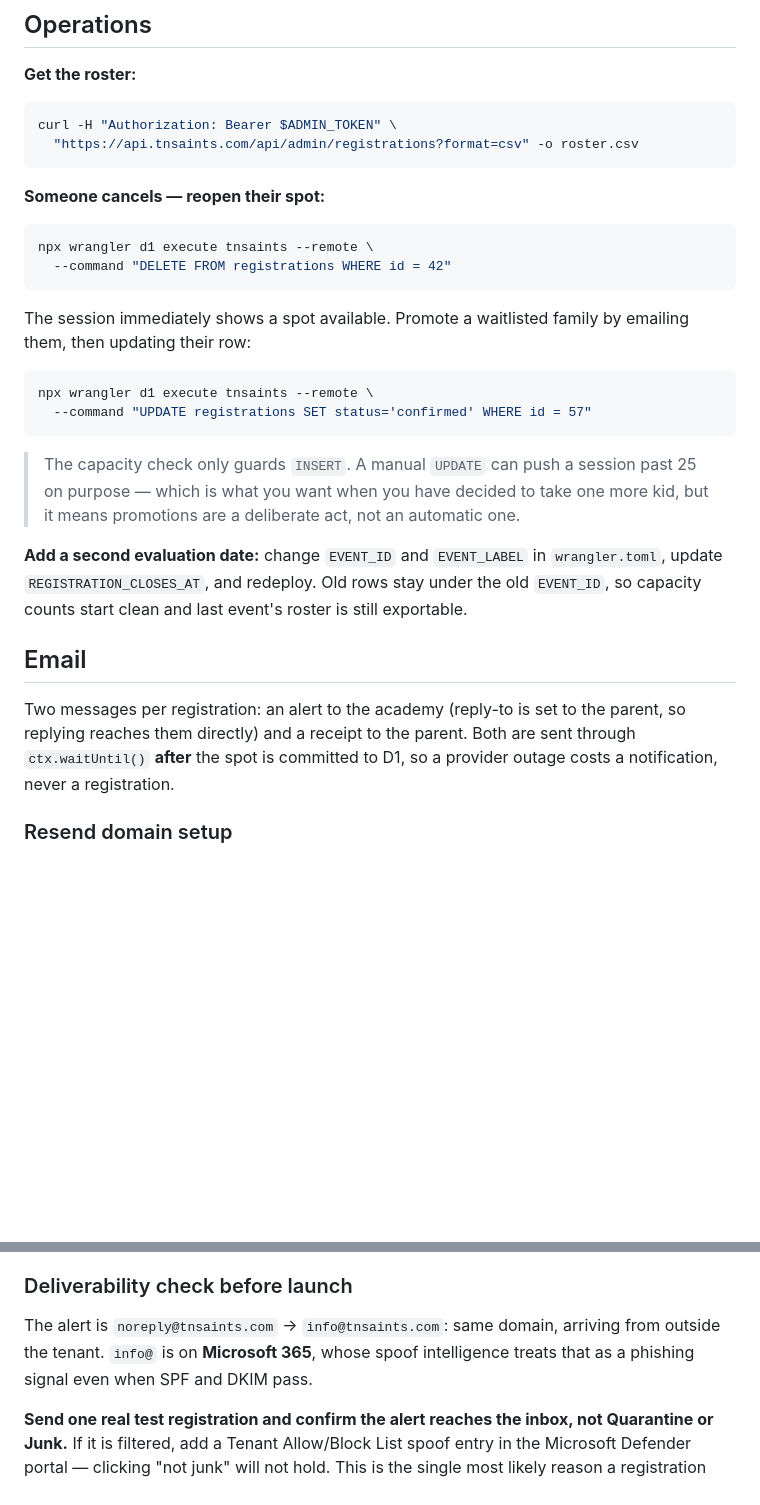
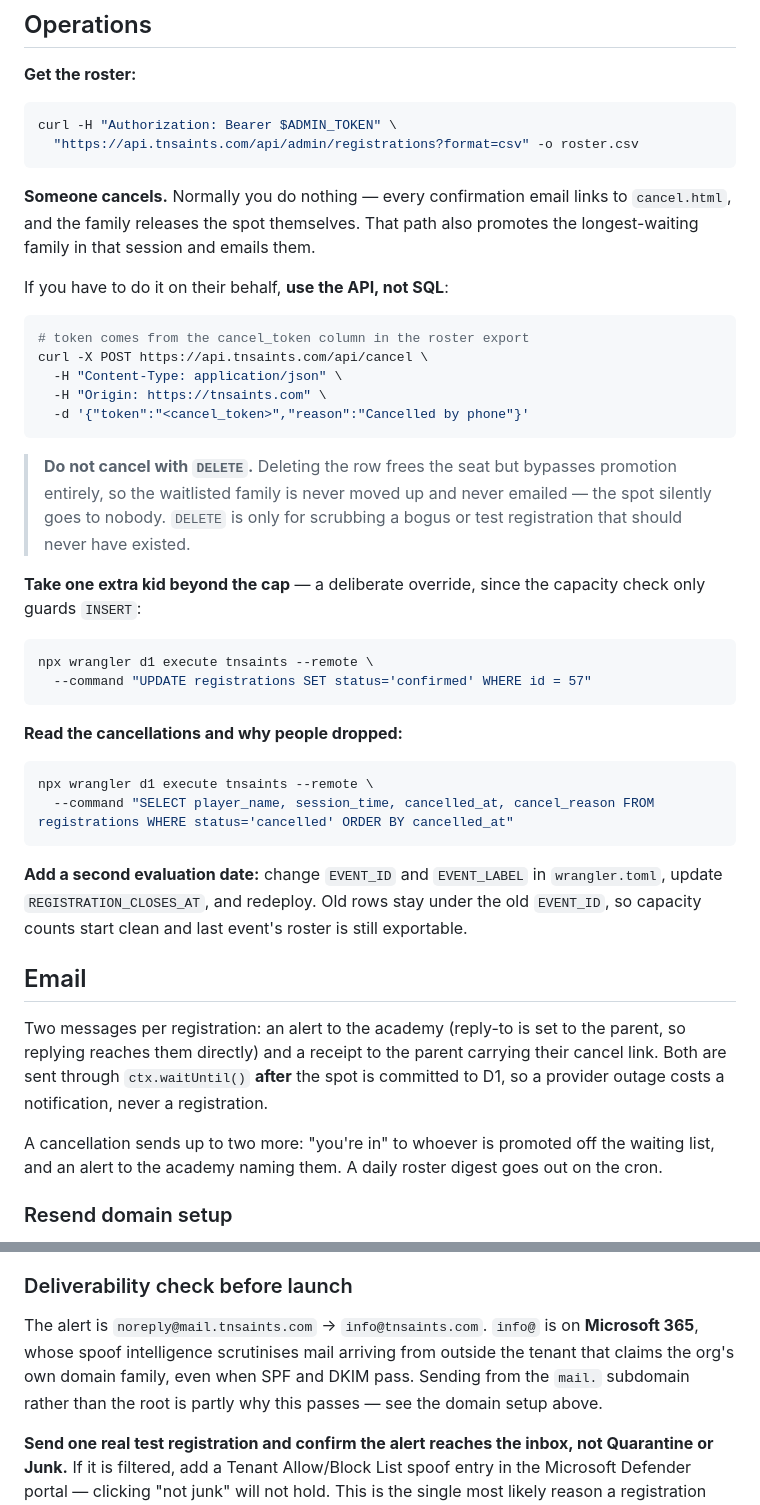
Before and after one commit to skajake1983/tnsaints, a Markdown page: worker/README.md, 2 parts joined by grey strips. Rendered like a GitHub page; blank space fills up the shorter version.

Commit message:
Fix the runbook: it told you to cancel with DELETE
The Operations section predated self-service cancellation and would have caused the exact failure the feature exists to prevent. Deleting a row frees the seat but bypasses promotion entirely, so the waitlisted family is never moved up and never emailed - the spot silently goes to nobody.

Now documents the API path for cancelling on someone's behalf, keeps DELETE scoped to scrubbing bogus rows, and adds a query for reading why people dropped. Also corrects two stale claims: promotions are automatic now, not deliberate, and the alert sends from noreply@mail.tnsaints.com rather than the root domain.

Co-Authored-By: Claude Opus 5 (1M context) <noreply@anthropic.com>

````diff
--- a/worker/README.md
+++ b/worker/README.md
@@ -152,24 +162,39 @@ curl -H "Authorization: Bearer $ADMIN_TOKEN" \
   "https://api.tnsaints.com/api/admin/registrations?format=csv" -o roster.csv
 ```
 
-**Someone cancels — reopen their spot:**
+**Someone cancels.** Normally you do nothing — every confirmation email links to
+`cancel.html`, and the family releases the spot themselves. That path also
+promotes the longest-waiting family in that session and emails them.
+
+If you have to do it on their behalf, **use the API, not SQL**:
 
 ```bash
-npx wrangler d1 execute tnsaints --remote \
-  --command "DELETE FROM registrations WHERE id = 42"
+# token comes from the cancel_token column in the roster export
+curl -X POST https://api.tnsaints.com/api/cancel \
+  -H "Content-Type: application/json" \
+  -H "Origin: https://tnsaints.com" \
+  -d '{"token":"<cancel_token>","reason":"Cancelled by phone"}'
 ```
 
-The session immediately shows a spot available. Promote a waitlisted family by
-emailing them, then updating their row:
+> **Do not cancel with `DELETE`.** Deleting the row frees the seat but bypasses
+> promotion entirely, so the waitlisted family is never moved up and never
+> emailed — the spot silently goes to nobody. `DELETE` is only for scrubbing a
+> bogus or test registration that should never have existed.
+
+**Take one extra kid beyond the cap** — a deliberate override, since the capacity
+check only guards `INSERT`:
 
 ```bash
 npx wrangler d1 execute tnsaints --remote \
   --command "UPDATE registrations SET status='confirmed' WHERE id = 57"
 ```
 
-> The capacity check only guards `INSERT`. A manual `UPDATE` can push a session
-> past 25 on purpose — which is what you want when you have decided to take one
-> more kid, but it means promotions are a deliberate act, not an automatic one.
+**Read the cancellations and why people dropped:**
+
+```bash
+npx wrangler d1 execute tnsaints --remote \
+  --command "SELECT player_name, session_time, cancelled_at, cancel_reason FROM registrations WHERE status='cancelled' ORDER BY cancelled_at"
+```
 
 **Add a second evaluation date:** change `EVENT_ID` and `EVENT_LABEL` in
 `wrangler.toml`, update `REGISTRATION_CLOSES_AT`, and redeploy. Old rows stay
@@ -179,9 +204,13 @@ is still exportable.
 ## Email
 
 Two messages per registration: an alert to the academy (reply-to is set to the
-parent, so replying reaches them directly) and a receipt to the parent. Both are
-sent through `ctx.waitUntil()` **after** the spot is committed to D1, so a
-provider outage costs a notification, never a registration.
+parent, so replying reaches them directly) and a receipt to the parent carrying
+their cancel link. Both are sent through `ctx.waitUntil()` **after** the spot is
+committed to D1, so a provider outage costs a notification, never a registration.
+
+A cancellation sends up to two more: "you're in" to whoever is promoted off the
+waiting list, and an alert to the academy naming them. A daily roster digest
+goes out on the cron.
 
 ### Resend domain setup
 
@@ -225,9 +254,11 @@ against a real API key.
 
 ### Deliverability check before launch
 
-The alert is `noreply@tnsaints.com` → `info@tnsaints.com`: same domain, arriving
-from outside the tenant. `info@` is on **Microsoft 365**, whose spoof
-intelligence treats that as a phishing signal even when SPF and DKIM pass.
+The alert is `noreply@mail.tnsaints.com` → `info@tnsaints.com`. `info@` is on
+**Microsoft 365**, whose spoof intelligence scrutinises mail arriving from
+outside the tenant that claims the org's own domain family, even when SPF and
+DKIM pass. Sending from the `mail.` subdomain rather than the root is partly
+why this passes — see the domain setup above.
 
 **Send one real test registration and confirm the alert reaches the inbox, not
 Quarantine or Junk.** If it is filtered, add a Tenant Allow/Block List spoof
````
Also changed, not shown: other parts of worker/README.md (+11 -1 lines).
